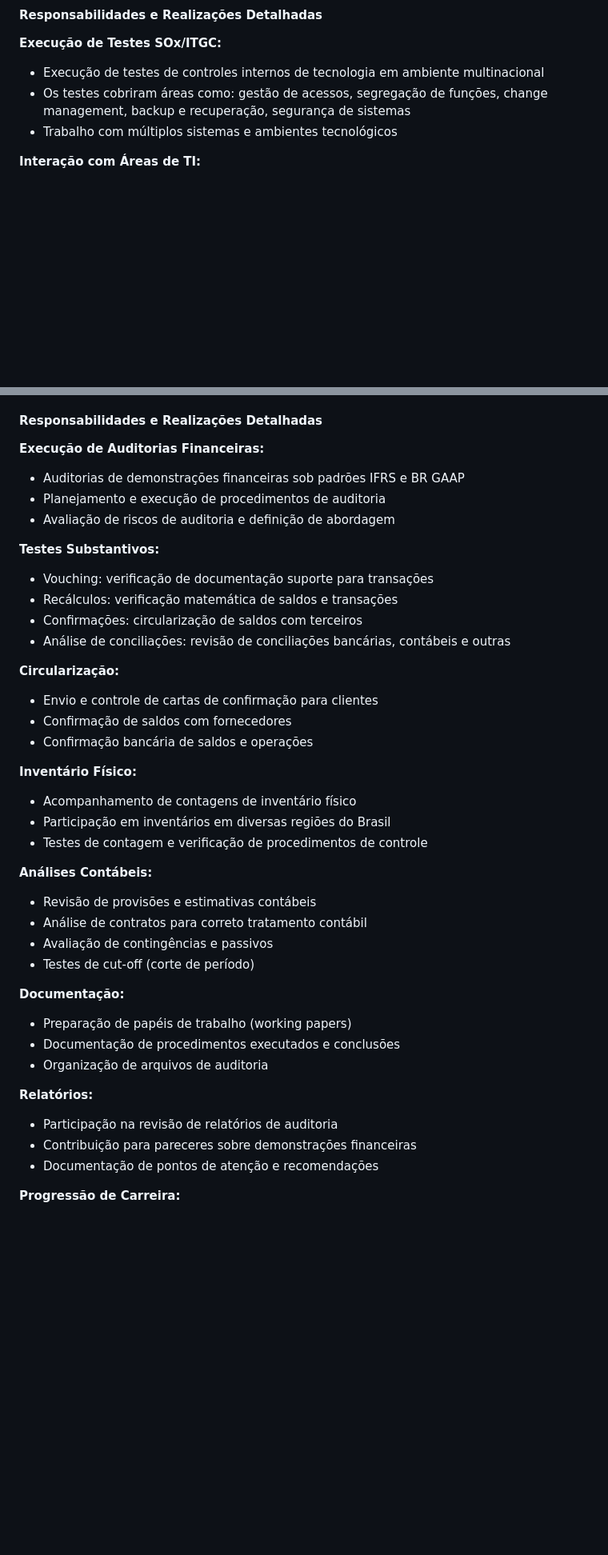
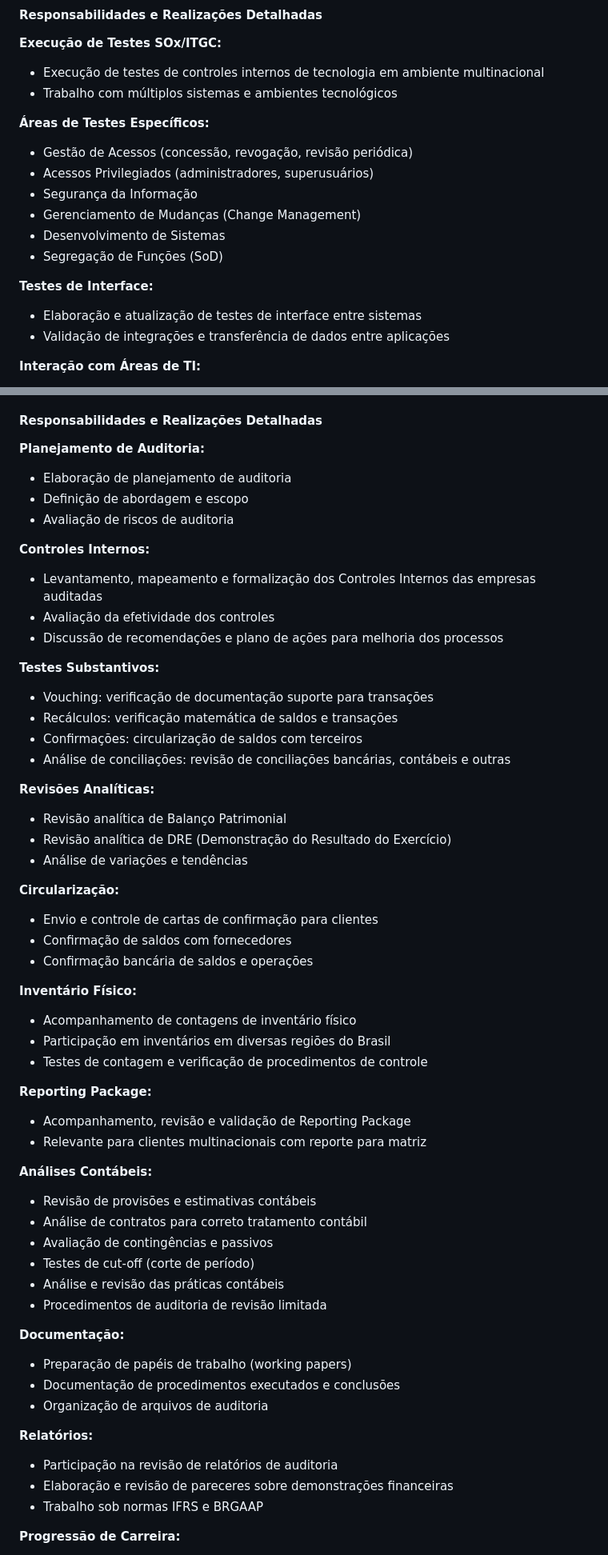
Before and after one commit to lucasmces/cv, a Markdown page: base_conhecimento_cv.md, 2 parts joined by grey strips. Shown at 80% size. GitHub-like rendering; blank space fills up the shorter version.

```diff
--- a/base_conhecimento_cv.md
+++ b/base_conhecimento_cv.md
@@ -80,8 +80,19 @@ O GPA é um dos maiores grupos varejistas do Brasil, controlado pelo Grupo Casin
 
 **Execução de Testes SOx/ITGC:**
 - Execução de testes de controles internos de tecnologia em ambiente multinacional
-- Os testes cobriram áreas como: gestão de acessos, segregação de funções, change management, backup e recuperação, segurança de sistemas
 - Trabalho com múltiplos sistemas e ambientes tecnológicos
+
+**Áreas de Testes Específicos:**
+- Gestão de Acessos (concessão, revogação, revisão periódica)
+- Acessos Privilegiados (administradores, superusuários)
+- Segurança da Informação
+- Gerenciamento de Mudanças (Change Management)
+- Desenvolvimento de Sistemas
+- Segregação de Funções (SoD)
+
+**Testes de Interface:**
+- Elaboração e atualização de testes de interface entre sistemas
+- Validação de integrações e transferência de dados entre aplicações
 
 **Interação com Áreas de TI:**
 - Solicitação de evidências diretamente às áreas de TI responsáveis
@@ -139,16 +155,26 @@ Durante seu período na PwC, Lucas participou de auditorias em clientes de grand
 
 #### Responsabilidades e Realizações Detalhadas
 
-**Execução de Auditorias Financeiras:**
-- Auditorias de demonstrações financeiras sob padrões IFRS e BR GAAP
-- Planejamento e execução de procedimentos de auditoria
-- Avaliação de riscos de auditoria e definição de abordagem
+**Planejamento de Auditoria:**
+- Elaboração de planejamento de auditoria
+- Definição de abordagem e escopo
+- Avaliação de riscos de auditoria
+
+**Controles Internos:**
+- Levantamento, mapeamento e formalização dos Controles Internos das empresas auditadas
+- Avaliação da efetividade dos controles
+- Discussão de recomendações e plano de ações para melhoria dos processos
 
 **Testes Substantivos:**
 - Vouching: verificação de documentação suporte para transações
 - Recálculos: verificação matemática de saldos e transações
 - Confirmações: circularização de saldos com terceiros
 - Análise de conciliações: revisão de conciliações bancárias, contábeis e outras
+
+**Revisões Analíticas:**
+- Revisão analítica de Balanço Patrimonial
+- Revisão analítica de DRE (Demonstração do Resultado do Exercício)
+- Análise de variações e tendências
 
 **Circularização:**
 - Envio e controle de cartas de confirmação para clientes
@@ -160,11 +186,17 @@ Durante seu período na PwC, Lucas participou de auditorias em clientes de grand
 - Participação em inventários em diversas regiões do Brasil
 - Testes de contagem e verificação de procedimentos de controle
 
+**Reporting Package:**
+- Acompanhamento, revisão e validação de Reporting Package
+- Relevante para clientes multinacionais com reporte para matriz
+
 **Análises Contábeis:**
 - Revisão de provisões e estimativas contábeis
 - Análise de contratos para correto tratamento contábil
 - Avaliação de contingências e passivos
 - Testes de cut-off (corte de período)
+- Análise e revisão das práticas contábeis
+- Procedimentos de auditoria de revisão limitada
 
 **Documentação:**
 - Preparação de papéis de trabalho (working papers)
@@ -173,8 +205,8 @@ Durante seu período na PwC, Lucas participou de auditorias em clientes de grand
 
 **Relatórios:**
 - Participação na revisão de relatórios de auditoria
-- Contribuição para pareceres sobre demonstrações financeiras
-- Documentação de pontos de atenção e recomendações
+- Elaboração e revisão de pareceres sobre demonstrações financeiras
+- Trabalho sob normas IFRS e BRGAAP
 
 **Progressão de Carreira:**
 - Entrou como Trainee em 2013
```
Also changed, not shown: other parts of base_conhecimento_cv.md (+46 -0 lines).
